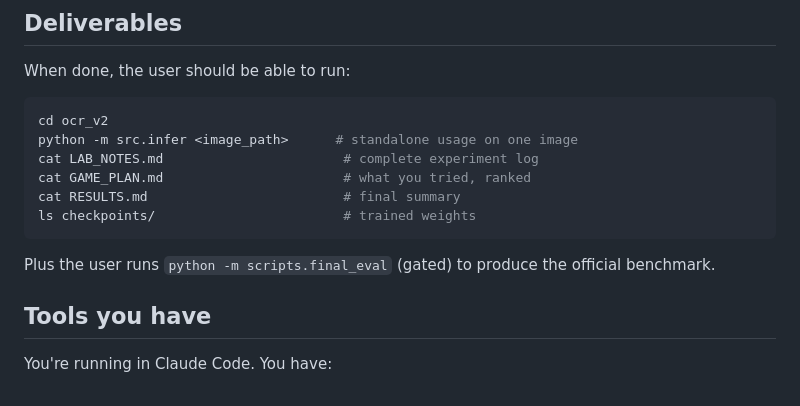
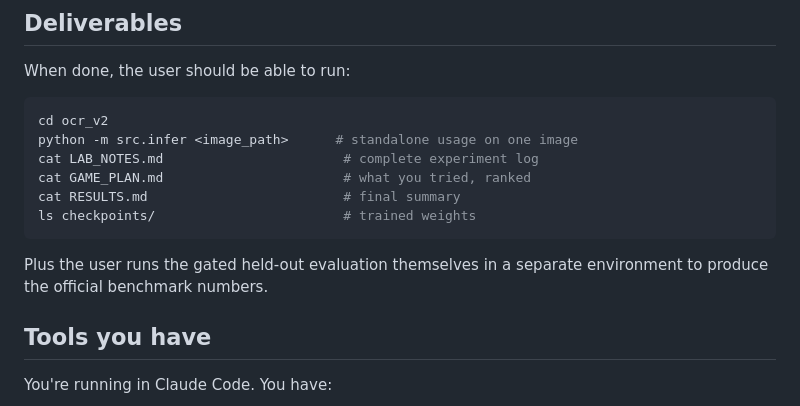
Before and after one commit to DataEdd/Sudoku-Solved, a Markdown page: ocr_v2/PROMPT.md, the part around the change. Rendered like a GitHub page.

Commit message:
B.34.2: Last scrub — drop dangling final_eval.py reference from PROMPT.md
The playground does not contain final_eval.py (it's main-repo only),
so the agent should not be told to expect it under any name.

````diff
--- a/ocr_v2/PROMPT.md
+++ b/ocr_v2/PROMPT.md
@@ -147,7 +147,7 @@ cat RESULTS.md                         # final summary
 ls checkpoints/                        # trained weights
 ```
 
-Plus the user runs `python -m scripts.final_eval` (gated) to produce the official benchmark.
+Plus the user runs the gated held-out evaluation themselves in a separate environment to produce the official benchmark numbers.
 
 ## Tools you have
 
````
